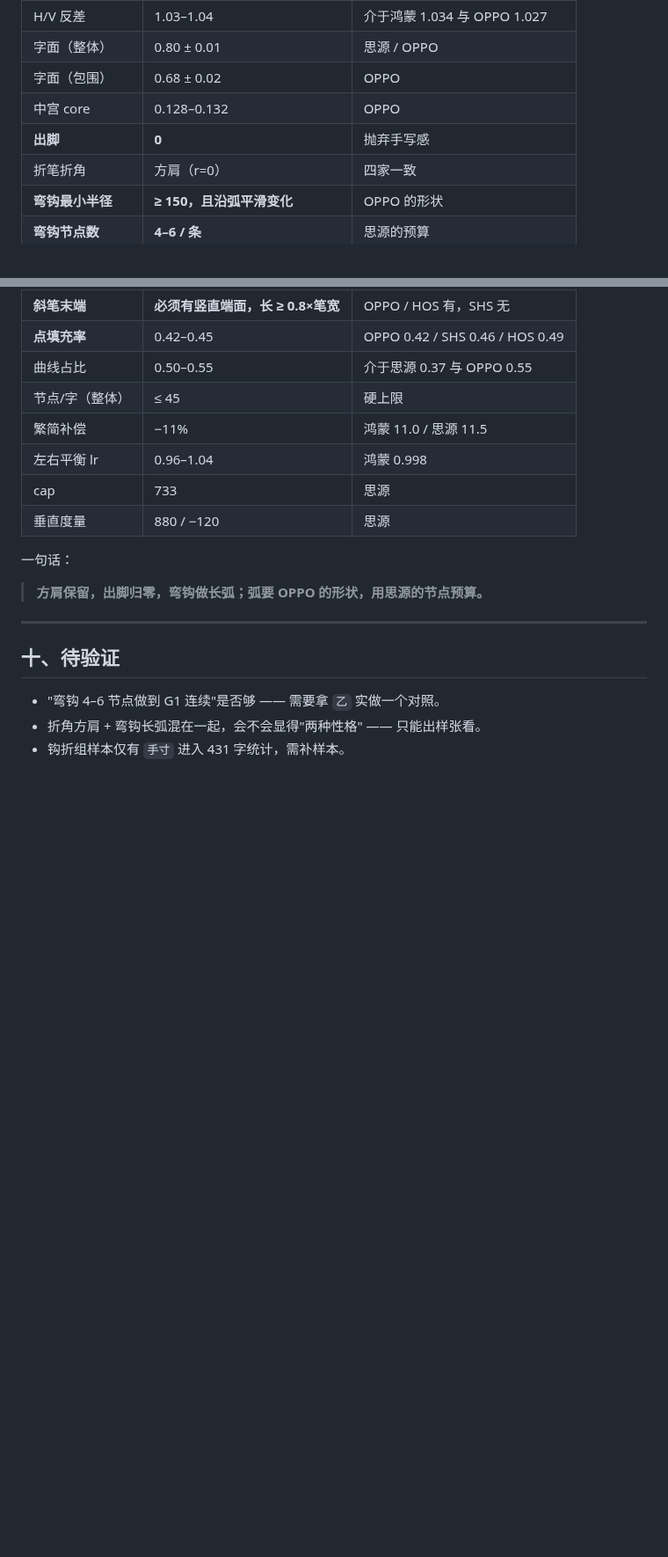
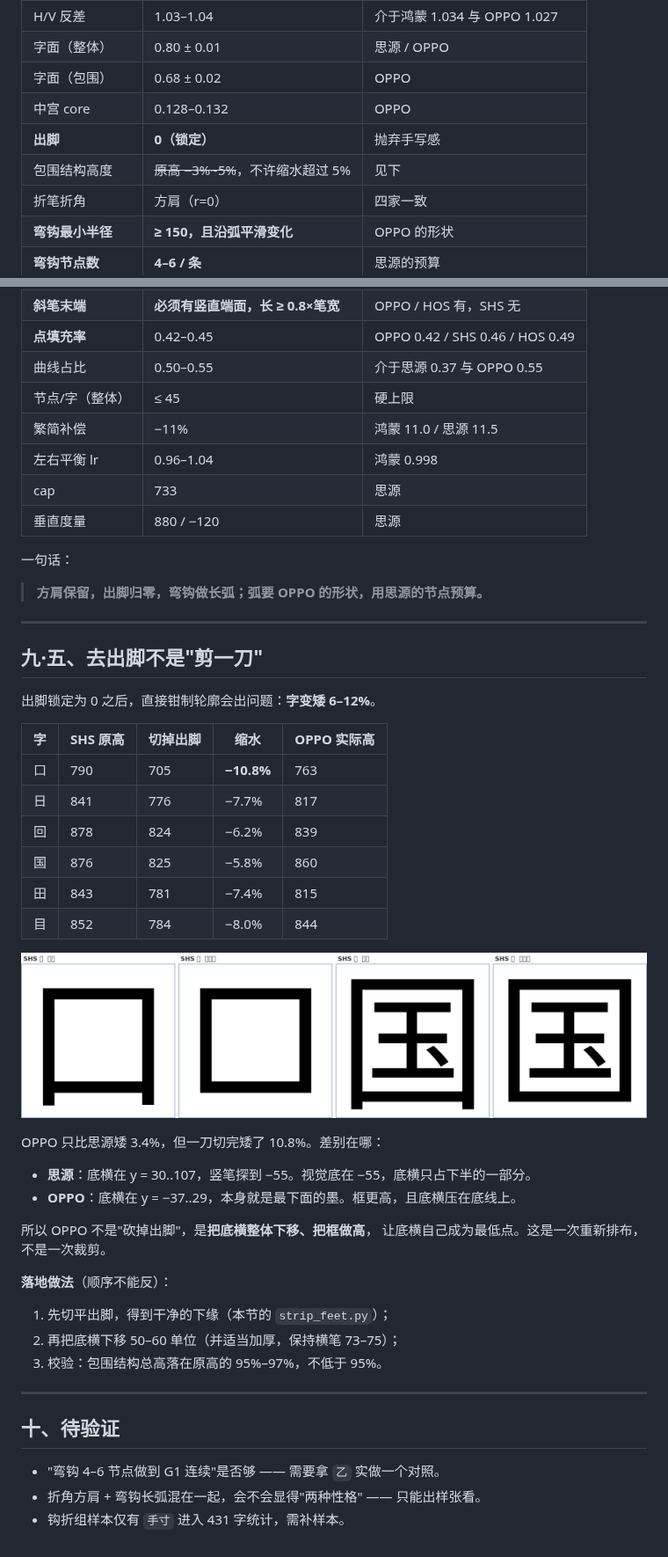
Before and after one commit to w-run/wdsans, a Markdown page: docs/ABSORB.md, 2 parts joined by grey strips. Shown at 88% size. GitHub-like rendering; pictures changed too: docs/img/feet-strip.png (added); blank space fills up the shorter version.

Commit message:
出脚锁定为 0；新增 strip_feet 试验与再排布规则
- 试验：钳制轮廓可去掉出脚，但字变矮 6.8-10.8%
- OPPO 只比思源矮 3.4% → 它不是剪掉出脚，而是把底横下移把框做高
- 落地顺序：先切平，再下移底横 50-60 并加厚，总高保持 95-97%
- 参数表标注出脚=0（锁定），新增包围高度下限

```diff
--- a/docs/ABSORB.md
+++ b/docs/ABSORB.md
@@ -302,7 +302,8 @@ SHS 的点末端是平切的。
 | 字面（整体） | 0.80 ± 0.01 | 思源 / OPPO |
 | 字面（包围） | 0.68 ± 0.02 | OPPO |
 | 中宫 core | 0.128–0.132 | OPPO |
-| **出脚** | **0** | 抛弃手写感 |
+| **出脚** | **0（锁定）** | 抛弃手写感 |
+| 包围结构高度 | ~~原高 −3%~5%~~，不许缩水超过 5% | 见下 |
 | 折笔折角 | 方肩（r=0） | 四家一致 |
 | **弯钩最小半径** | **≥ 150，且沿弧平滑变化** | OPPO 的形状 |
 | **弯钩节点数** | **4–6 / 条** | 思源的预算 |
@@ -319,6 +320,38 @@ SHS 的点末端是平切的。
 
 > **方肩保留，出脚归零，弯钩做长弧；弧要 OPPO 的形状，用思源的节点预算。**
 
+
+---
+
+## 九·五、去出脚不是"剪一刀"
+
+出脚锁定为 0 之后，直接钳制轮廓会出问题：**字变矮 6–12%**。
+
+| 字 | SHS 原高 | 切掉出脚 | 缩水 | OPPO 实际高 |
+|---|---|---|---|---|
+| 口 | 790 | 705 | **−10.8%** | 763 |
+| 日 | 841 | 776 | −7.7% | 817 |
+| 回 | 878 | 824 | −6.2% | 839 |
+| 国 | 876 | 825 | −5.8% | 860 |
+| 田 | 843 | 781 | −7.4% | 815 |
+| 目 | 852 | 784 | −8.0% | 844 |
+
+![去出脚前后](img/feet-strip.png)
+
+OPPO 只比思源矮 3.4%，但一刀切完矮了 10.8%。差别在哪：
+
+- **思源**：底横在 y = 30..107，竖笔探到 −55。视觉底在 −55，底横只占下半的一部分。
+- **OPPO**：底横在 y = −37..29，本身就是最下面的墨。框更高，且底横压在底线上。
+
+所以 OPPO 不是"砍掉出脚"，是**把底横整体下移、把框做高**，
+让底横自己成为最低点。这是一次重新排布，不是一次裁剪。
+
+**落地做法**（顺序不能反）：
+
+1. 先切平出脚，得到干净的下缘（本节的 `strip_feet.py`）；
+2. 再把底横下移 50–60 单位（并适当加厚，保持横笔 73–75）；
+3. 校验：包围结构总高落在原高的 95%–97%，不低于 95%。
+
 ---
 
 ## 十、待验证
```
Also changed, not shown: other parts of docs/ABSORB.md (+1 -1 lines), 1 other file.
